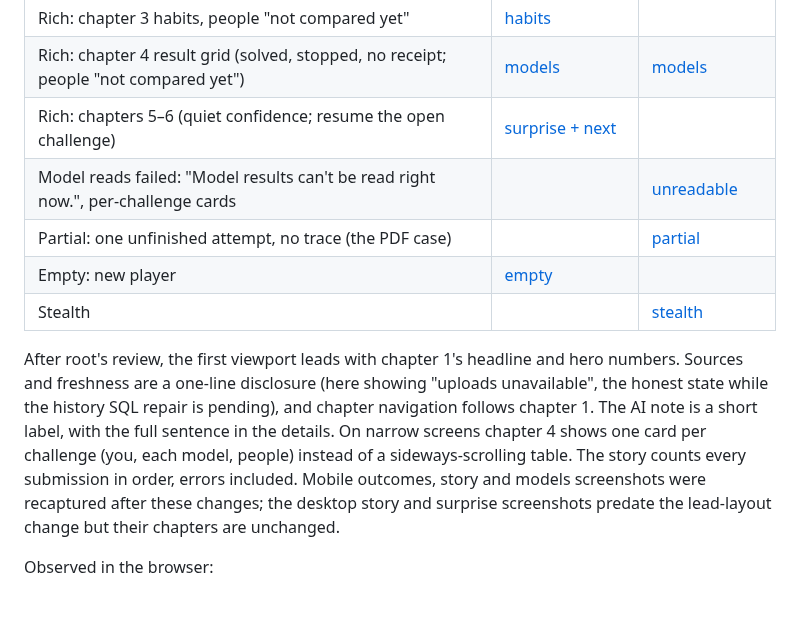
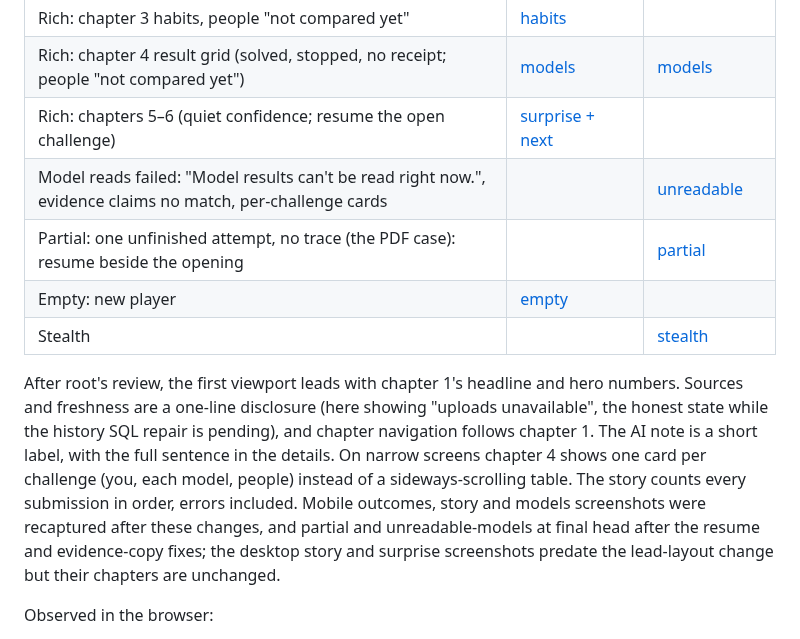
Before and after one commit to ekkuleivonen/muscle-memory, a Markdown page: docs/eng-374-evidence/README.md, the part around the change. GitHub-like rendering; blank space fills up the shorter version.

Commit message:
Recapture partial and unreadable-model evidence at the final code (ENG-374)
Co-Authored-By: Claude Opus 5.5 <noreply@anthropic.com>

```diff
--- a/docs/eng-374-evidence/README.md
+++ b/docs/eng-374-evidence/README.md
@@ -9,12 +9,12 @@ All populated screens use **explicitly synthetic** practice records (fixture par
 | Rich: chapter 3 habits, people "not compared yet" | [habits](rich-desktop-3-habits.png) | |
 | Rich: chapter 4 result grid (solved, stopped, no receipt; people "not compared yet") | [models](rich-desktop-4-models.png) | [models](rich-mobile-4-models.png) |
 | Rich: chapters 5–6 (quiet confidence; resume the open challenge) | [surprise + next](rich-desktop-5-6-surprise-next.png) | |
-| Model reads failed: "Model results can't be read right now.", per-challenge cards | | [unreadable](models-unreadable-mobile.png) |
-| Partial: one unfinished attempt, no trace (the PDF case) | | [partial](partial-mobile.png) |
+| Model reads failed: "Model results can't be read right now.", evidence claims no match, per-challenge cards | | [unreadable](models-unreadable-mobile.png) |
+| Partial: one unfinished attempt, no trace (the PDF case): resume beside the opening | | [partial](partial-mobile.png) |
 | Empty: new player | [empty](empty-desktop.png) | |
 | Stealth | | [stealth](stealth-mobile.png) |
 
-After root's review, the first viewport leads with chapter 1's headline and hero numbers. Sources and freshness are a one-line disclosure (here showing "uploads unavailable", the honest state while the history SQL repair is pending), and chapter navigation follows chapter 1. The AI note is a short label, with the full sentence in the details. On narrow screens chapter 4 shows one card per challenge (you, each model, people) instead of a sideways-scrolling table. The story counts every submission in order, errors included. Mobile outcomes, story and models screenshots were recaptured after these changes; the desktop story and surprise screenshots predate the lead-layout change but their chapters are unchanged.
+After root's review, the first viewport leads with chapter 1's headline and hero numbers. Sources and freshness are a one-line disclosure (here showing "uploads unavailable", the honest state while the history SQL repair is pending), and chapter navigation follows chapter 1. The AI note is a short label, with the full sentence in the details. On narrow screens chapter 4 shows one card per challenge (you, each model, people) instead of a sideways-scrolling table. The story counts every submission in order, errors included. Mobile outcomes, story and models screenshots were recaptured after these changes, and partial and unreadable-models at final head after the resume and evidence-copy fixes; the desktop story and surprise screenshots predate the lead-layout change but their chapters are unchanged.
 
 Observed in the browser:
 
```
Also changed, not shown: docs/eng-374-evidence/models-unreadable-mobile.png, docs/eng-374-evidence/partial-mobile.png.
